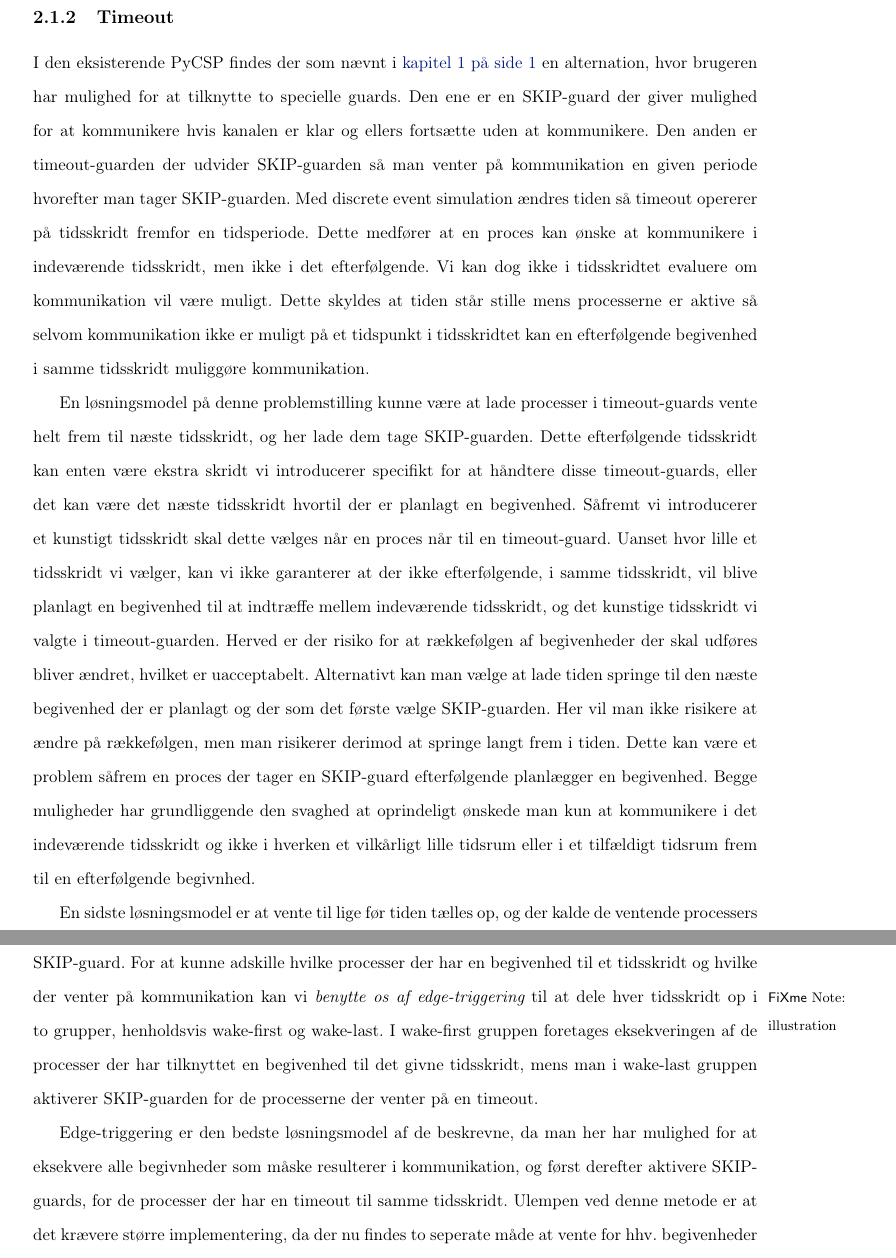
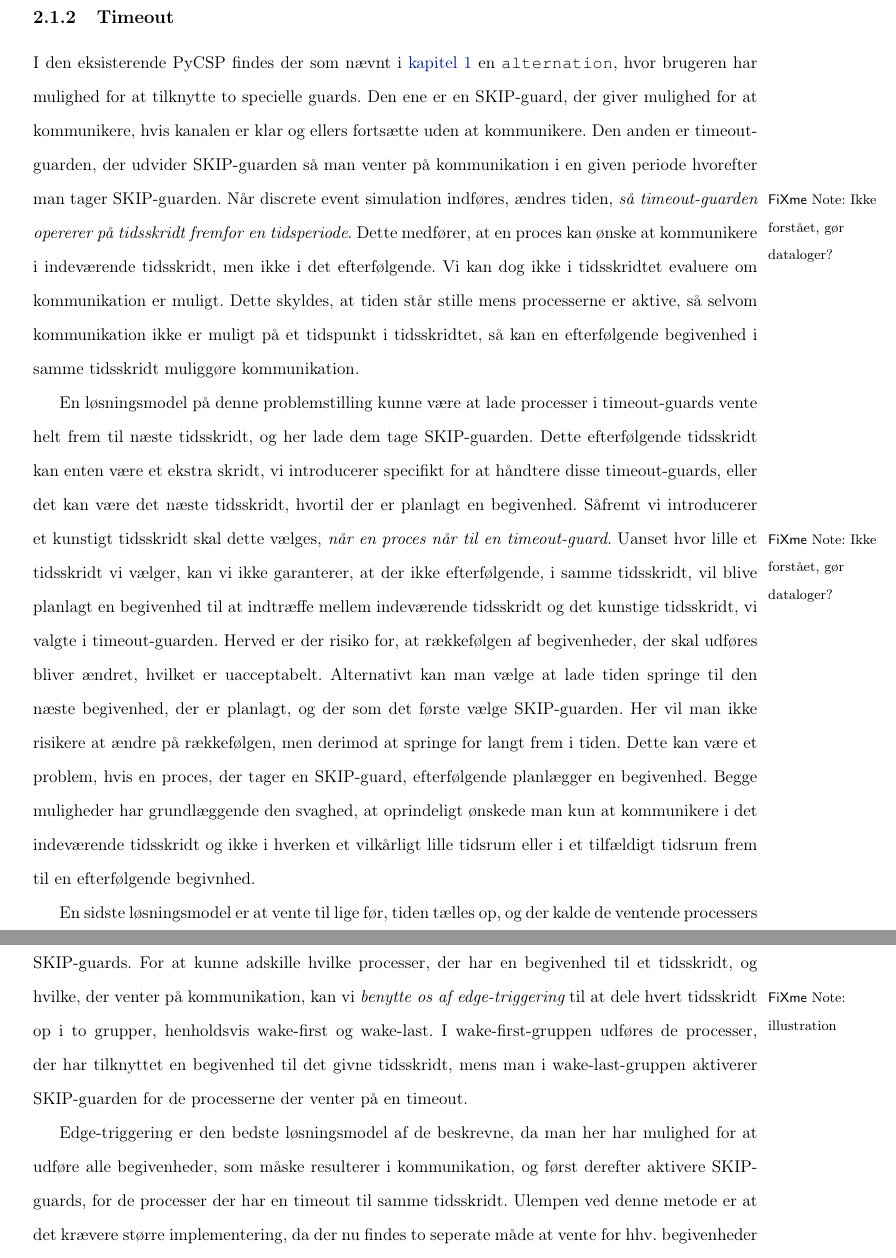
Before and after one commit to shamran/TimedPyCSP, a LaTeX book (report/skelet.tex, which reads report/des/theory.tex): two parts of pages 12 and 13 of 37, joined at a grey line, cut so that both start at the same text. Compiled offline with pdfLaTeX.

Commit message:
rettelser

```diff
--- a/report/des/theory.tex
+++ b/report/des/theory.tex
@@ -125,17 +124,17 @@ Barrierens berettigelse er derfor for at kunne introducere tid, samt for at kunn
 Men barrierer giver kun en  primitiv model for tid, og vi vil vise at med brugen af en \des får man et stærkere værktøj, der blandt meget andet også kan erstatte brugen af barrierer.
 
 \subsection{Timeout}
-I den eksisterende \pycsp findes der som nævnt i \cref{sec:csp} en alternation, hvor brugeren har mulighed for at tilknytte to specielle guards. Den ene er en SKIP-guard der giver mulighed for at kommunikere hvis kanalen er klar og ellers fortsætte uden at kommunikere. Den anden er timeout-guarden der udvider SKIP-guarden så man venter på kommunikation en given periode hvorefter man tager SKIP-guarden.
-Med \des ændres tiden så timeout opererer på tidsskridt fremfor en tidsperiode. Dette medfører at en proces kan ønske at kommunikere i indeværende tidsskridt, men ikke i det efterfølgende.
-Vi kan dog ikke i tidsskridtet evaluere om kommunikation vil være muligt. Dette skyldes at tiden står stille mens processerne er aktive så selvom kommunikation ikke er muligt på et tidspunkt i tidsskridtet kan en efterfølgende begivenhed i samme tidsskridt muliggøre kommunikation.
+I den eksisterende \pycsp findes der som nævnt i \autoref{sec:csp} en \code{alternation}, hvor brugeren har mulighed for at tilknytte to specielle guards. Den ene er en SKIP-guard, der giver mulighed for at kommunikere, hvis kanalen er klar og ellers fortsætte uden at kommunikere. Den anden er timeout-guarden, der udvider SKIP-guarden så man venter på kommunikation i en given periode hvorefter man tager SKIP-guarden.
+Når \des indføres, ændres tiden, \ikkef{så timeout-guarden opererer på tidsskridt fremfor en tidsperiode}. Dette medfører, at en proces kan ønske at kommunikere i indeværende tidsskridt, men ikke i det efterfølgende.
+Vi kan dog ikke i tidsskridtet evaluere om kommunikation er muligt. Dette skyldes, at tiden står stille mens processerne er aktive, så selvom kommunikation ikke er muligt på et tidspunkt i tidsskridtet, så kan en efterfølgende begivenhed i samme tidsskridt muliggøre kommunikation.
 
-En løsningsmodel på denne problemstilling kunne være at lade processer i timeout-guards vente helt frem til næste tidsskridt, og her lade dem tage SKIP-guarden. Dette efterfølgende tidsskridt kan enten være ekstra skridt vi introducerer specifikt for at håndtere disse timeout-guards, eller det kan være det næste tidsskridt hvortil der er planlagt en begivenhed.
-Såfremt vi introducerer et kunstigt tidsskridt skal dette vælges når en proces når til en timeout-guard. Uanset hvor lille et tidsskridt vi vælger, kan vi ikke garanterer at der ikke efterfølgende, i samme tidsskridt, vil blive planlagt en begivenhed til at indtræffe mellem indeværende tidsskridt, og det kunstige tidsskridt vi valgte i timeout-guarden. Herved er der risiko for at rækkefølgen af begivenheder der skal udføres bliver ændret, hvilket er uacceptabelt.
-Alternativt kan man vælge at lade tiden springe til den næste begivenhed der er planlagt og der som det første vælge SKIP-guarden. Her vil man ikke risikere at ændre på rækkefølgen, men man risikerer derimod at springe langt frem i tiden. Dette kan være et problem såfrem en proces der tager en SKIP-guard efterfølgende planlægger en begivenhed.
-Begge muligheder har grundliggende den svaghed at oprindeligt ønskede man kun at kommunikere i det indeværende tidsskridt og ikke i hverken et vilkårligt lille tidsrum eller i et tilfældigt tidsrum frem til en efterfølgende begivnhed.
+En løsningsmodel på denne problemstilling kunne være at lade processer i timeout-guards vente helt frem til næste tidsskridt, og her lade dem tage SKIP-guarden. Dette efterfølgende tidsskridt kan enten være et ekstra skridt, vi introducerer specifikt for at håndtere disse timeout-guards, eller det kan være det næste tidsskridt, hvortil der er planlagt en begivenhed.
+Såfremt vi introducerer et kunstigt tidsskridt skal dette vælges,\ikkef{ når en proces når til en timeout-guard}. Uanset hvor lille et tidsskridt vi vælger, kan vi ikke garanterer, at der ikke efterfølgende, i samme tidsskridt, vil blive planlagt en begivenhed til at indtræffe mellem indeværende tidsskridt og det kunstige tidsskridt, vi valgte i timeout-guarden. Herved er der risiko for, at rækkefølgen af begivenheder, der skal udføres bliver ændret, hvilket er uacceptabelt.
+Alternativt kan man vælge at lade tiden springe til den næste begivenhed, der er planlagt, og der som det første vælge SKIP-guarden. Her vil man ikke risikere at ændre på rækkefølgen, men derimod at springe for langt frem i tiden. Dette kan være et problem, hvis en proces, der tager en SKIP-guard, efterfølgende planlægger en begivenhed.
+Begge muligheder har grundlæggende den svaghed, at oprindeligt ønskede man kun at kommunikere i det indeværende tidsskridt og ikke i hverken et vilkårligt lille tidsrum eller i et tilfældigt tidsrum frem til en efterfølgende begivnhed.
 
-En sidste løsningsmodel er at vente til lige før tiden tælles op, og der kalde de ventende processers SKIP-guard.
-For at kunne adskille hvilke processer der har en begivenhed til et tidsskridt og hvilke der venter på kommunikation kan vi \fxnote*{illustration}{benytte os af edge-triggering} til at dele hver tidsskridt op i to grupper, henholdsvis wake-first og wake-last.
-I wake-first gruppen foretages eksekveringen af de processer der har tilknyttet en begivenhed til det givne tidsskridt, mens man i  wake-last gruppen aktiverer SKIP-guarden for de processerne der venter på en timeout.
+En sidste løsningsmodel er at vente til lige før, tiden tælles op, og der kalde de ventende processers SKIP-guards.
+For at kunne adskille hvilke processer, der har en begivenhed til et tidsskridt, og hvilke, der venter på kommunikation, kan vi \fxnote*{illustration}{benytte os af edge-triggering} til at dele hvert tidsskridt op i to grupper, henholdsvis wake-first og wake-last.
+I wake-first-gruppen udføres de processer, der har tilknyttet en begivenhed til det givne tidsskridt, mens man i  wake-last-gruppen aktiverer SKIP-guarden for de processerne der venter på en timeout.
 
-Edge-triggering er den bedste løsningsmodel af de beskrevne, da man her har mulighed for at eksekvere alle begivnheder som måske resulterer i kommunikation, og først derefter aktivere SKIP-guards, for de processer der har en timeout til samme tidsskridt. Ulempen ved denne metode er at det krævere større implementering, da der nu findes to seperate måde at vente for hhv. begivenheder og timeouts.
+Edge-triggering er den bedste løsningsmodel af de beskrevne, da man her har mulighed for at udføre alle begivenheder, som måske resulterer i kommunikation, og først derefter aktivere SKIP-guards, for de processer der har en timeout til samme tidsskridt. Ulempen ved denne metode er at det krævere større implementering, da der nu findes to seperate måde at vente for hhv. begivenheder og timeouts.
```
Also changed, not shown: report/des/theory.tex (5 more changed lines).
